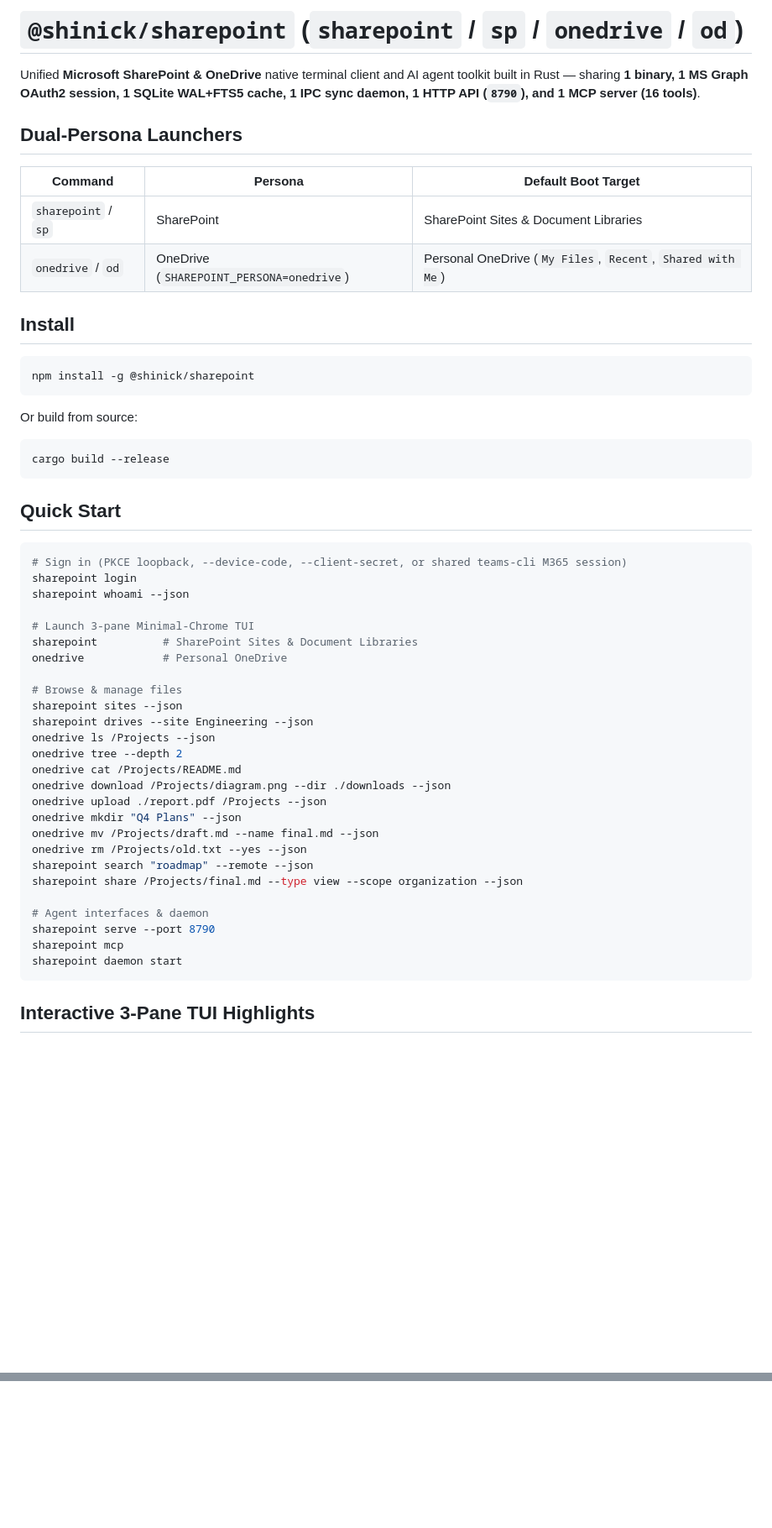
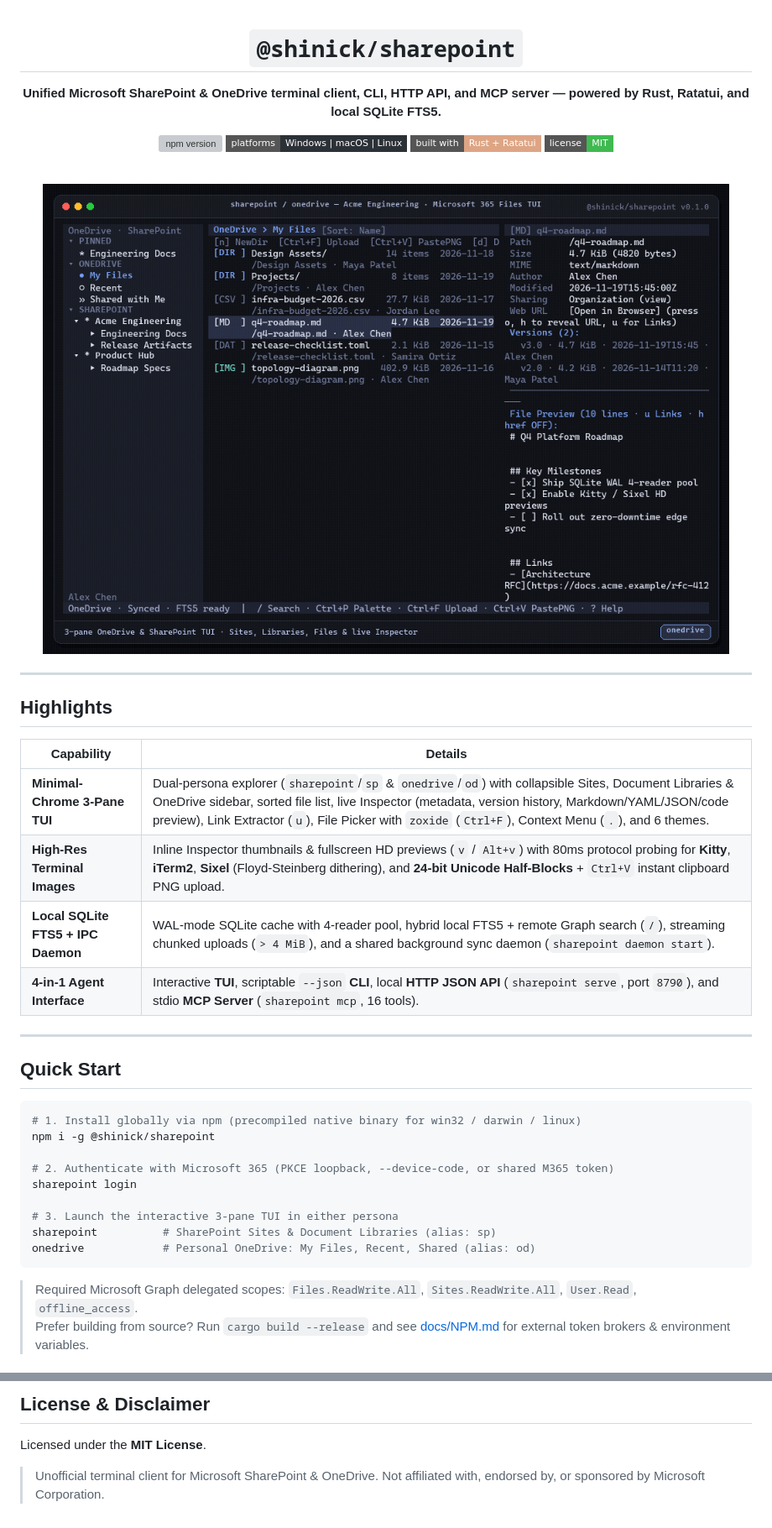
Before and after one commit to BiteFoundry/sharepoint, a Markdown page: README.md, 2 parts joined by grey strips. Shown at 84% size. GitHub-like rendering; pictures changed too: assets/demo.gif (added); badges without logos; blank space fills up the shorter version; grey boxes are pictures that could not be loaded.

Commit message:
docs: add real TUI demo GIF and redesigned README

````diff
--- a/README.md
+++ b/README.md
@@ -1,56 +1,47 @@
-# `@shinick/sharepoint` (`sharepoint` / `sp` / `onedrive` / `od`)
+<div align="center">
 
-Unified **Microsoft SharePoint & OneDrive** native terminal client and AI agent toolkit built in Rust — sharing **1 binary, 1 MS Graph OAuth2 session, 1 SQLite WAL+FTS5 cache, 1 IPC sync daemon, 1 HTTP API (`8790`), and 1 MCP server (16 tools)**.
+# `@shinick/sharepoint`
 
-## Dual-Persona Launchers
+**Unified Microsoft SharePoint & OneDrive terminal client, CLI, HTTP API, and MCP server — powered by Rust, Ratatui, and local SQLite FTS5.**
 
-| Command | Persona | Default Boot Target |
-| --- | --- | --- |
-| `sharepoint` / `sp` | SharePoint | SharePoint Sites & Document Libraries |
-| `onedrive` / `od` | OneDrive (`SHAREPOINT_PERSONA=onedrive`) | Personal OneDrive (`My Files`, `Recent`, `Shared with Me`) |
+[![npm version](https://img.shields.io/npm/v/%40shinick%2Fsharepoint?style=flat-square&color=038387&label=npm)](https://www.npmjs.com/package/@shinick/sharepoint)
+[![Platforms](https://img.shields.io/badge/platforms-Windows%20%7C%20macOS%20%7C%20Linux-2b3137?style=flat-square)](docs/NPM.md)
+[![Built with Rust & Ratatui](https://img.shields.io/badge/built%20with-Rust%20%2B%20Ratatui-dea584?style=flat-square)](Cargo.toml)
+[![License: MIT](https://img.shields.io/badge/license-MIT-3fb950?style=flat-square)](package.json)
 
-## Install
+<br />
 
-```bash
-npm install -g @shinick/sharepoint
-```
+![Microsoft SharePoint & OneDrive TUI Demo](assets/demo.gif)
 
-Or build from source:
+</div>
 
-```bash
-cargo build --release
-```
+---
+
+## Highlights
+
+| Capability | Details |
+| --- | --- |
+| **Minimal-Chrome 3-Pane TUI** | Dual-persona explorer (`sharepoint`/`sp` & `onedrive`/`od`) with collapsible Sites, Document Libraries & OneDrive sidebar, sorted file list, live Inspector (metadata, version history, Markdown/YAML/JSON/code preview), Link Extractor (`u`), File Picker with `zoxide` (`Ctrl+F`), Context Menu (`.`), and 6 themes. |
+| **High-Res Terminal Images** | Inline Inspector thumbnails & fullscreen HD previews (`v` / `Alt+v`) with 80ms protocol probing for **Kitty**, **iTerm2**, **Sixel** (Floyd-Steinberg dithering), and **24-bit Unicode Half-Blocks** + `Ctrl+V` instant clipboard PNG upload. |
+| **Local SQLite FTS5 + IPC Daemon** | WAL-mode SQLite cache with 4-reader pool, hybrid local FTS5 + remote Graph search (`/`), streaming chunked uploads (`> 4 MiB`), and a shared background sync daemon (`sharepoint daemon start`). |
+| **4-in-1 Agent Interface** | Interactive **TUI**, scriptable `--json` **CLI**, local **HTTP JSON API** (`sharepoint serve`, port `8790`), and stdio **MCP Server** (`sharepoint mcp`, 16 tools). |
+
+---
 
 ## Quick Start
 
-```bash
-# Sign in (PKCE loopback, --device-code, --client-secret, or shared teams-cli M365 session)
+```sh
+# 1. Install globally via npm (precompiled native binary for win32 / darwin / linux)
+npm i -g @shinick/sharepoint
+
+# 2. Authenticate with Microsoft 365 (PKCE loopback, --device-code, or shared M365 token)
 sharepoint login
-sharepoint whoami --json
 
-# Launch 3-pane Minimal-Chrome TUI
-sharepoint          # SharePoint Sites & Document Libraries
-onedrive            # Personal OneDrive
-
-# Browse & manage files
-sharepoint sites --json
-sharepoint drives --site Engineering --json
-onedrive ls /Projects --json
-onedrive tree --depth 2
-onedrive cat /Projects/README.md
-onedrive download /Projects/diagram.png --dir ./downloads --json
-onedrive upload ./report.pdf /Projects --json
-onedrive mkdir "Q4 Plans" --json
-onedrive mv /Projects/draft.md --name final.md --json
-onedrive rm /Projects/old.txt --yes --json
-sharepoint search "roadmap" --remote --json
-sharepoint share /Projects/final.md --type view --scope organization --json
-
-# Agent interfaces & daemon
-sharepoint serve --port 8790
-sharepoint mcp
-sharepoint daemon start
+# 3. Launch the interactive 3-pane TUI in either persona
+sharepoint          # SharePoint Sites & Document Libraries (alias: sp)
+onedrive            # Personal OneDrive: My Files, Recent, Shared (alias: od)
 ```
 
-## Interactive 3-Pane TUI Highlights
+> Required Microsoft Graph delegated scopes: `Files.ReadWrite.All`, `Sites.ReadWrite.All`, `User.Read`, `offline_access`.
+> Prefer building from source? Run `cargo build --release` and see [docs/NPM.md](docs/NPM.md) for external token brokers & environment variables.
 
@@ -62,0 +129,5 @@ sharepoint daemon start
+## License & Disclaimer
+
+Licensed under the **MIT License**.
+
+> Unofficial terminal client for Microsoft SharePoint & OneDrive. Not affiliated with, endorsed by, or sponsored by Microsoft Corporation.
````
Also changed, not shown: other parts of README.md (+81 -6 lines), 1 other file.
